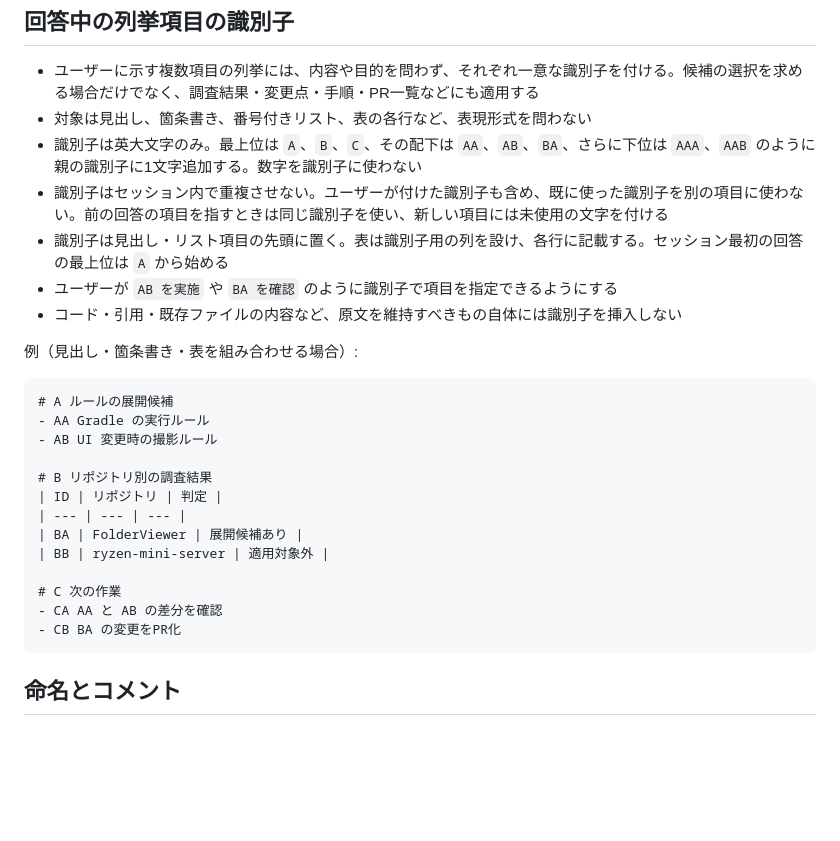
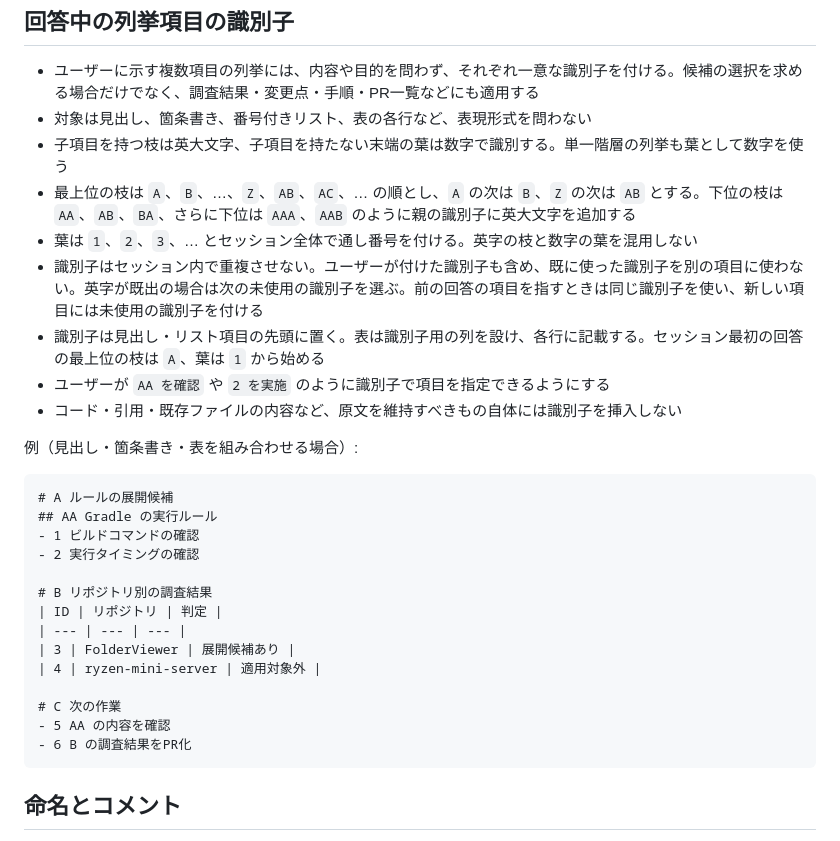
Before and after one commit to matsudamper/slack-emoji-builder, a Markdown page: AGENTS.md, the part around the change. Rendered like a GitHub page; blank space fills up the shorter version.

Commit message:
列挙項目の識別子を枝の英字と葉の数字に統一 (#77)

````diff
--- a/AGENTS.md
+++ b/AGENTS.md
@@ -25,28 +25,31 @@ find src -type f -name '*.js' -print0 | xargs -0 -r -n1 node --check
 ## 回答中の列挙項目の識別子
 - ユーザーに示す複数項目の列挙には、内容や目的を問わず、それぞれ一意な識別子を付ける。候補の選択を求める場合だけでなく、調査結果・変更点・手順・PR一覧などにも適用する
 - 対象は見出し、箇条書き、番号付きリスト、表の各行など、表現形式を問わない
-- 識別子は英大文字のみ。最上位は `A`、`B`、`C`、その配下は `AA`、`AB`、`BA`、さらに下位は `AAA`、`AAB` のように親の識別子に1文字追加する。数字を識別子に使わない
-- 識別子はセッション内で重複させない。ユーザーが付けた識別子も含め、既に使った識別子を別の項目に使わない。前の回答の項目を指すときは同じ識別子を使い、新しい項目には未使用の文字を付ける
-- 識別子は見出し・リスト項目の先頭に置く。表は識別子用の列を設け、各行に記載する。セッション最初の回答の最上位は `A` から始める
-- ユーザーが `AB を実施` や `BA を確認` のように識別子で項目を指定できるようにする
+- 子項目を持つ枝は英大文字、子項目を持たない末端の葉は数字で識別する。単一階層の列挙も葉として数字を使う
+- 最上位の枝は `A`、`B`、…、`Z`、`AB`、`AC`、… の順とし、`A` の次は `B`、`Z` の次は `AB` とする。下位の枝は `AA`、`AB`、`BA`、さらに下位は `AAA`、`AAB` のように親の識別子に英大文字を追加する
+- 葉は `1`、`2`、`3`、… とセッション全体で通し番号を付ける。英字の枝と数字の葉を混用しない
+- 識別子はセッション内で重複させない。ユーザーが付けた識別子も含め、既に使った識別子を別の項目に使わない。英字が既出の場合は次の未使用の識別子を選ぶ。前の回答の項目を指すときは同じ識別子を使い、新しい項目には未使用の識別子を付ける
+- 識別子は見出し・リスト項目の先頭に置く。表は識別子用の列を設け、各行に記載する。セッション最初の回答の最上位の枝は `A`、葉は `1` から始める
+- ユーザーが `AA を確認` や `2 を実施` のように識別子で項目を指定できるようにする
 - コード・引用・既存ファイルの内容など、原文を維持すべきもの自体には識別子を挿入しない
 
 例（見出し・箇条書き・表を組み合わせる場合）:
 
 ```markdown
 # A ルールの展開候補
-- AA Gradle の実行ルール
-- AB UI 変更時の撮影ルール
+## AA Gradle の実行ルール
+- 1 ビルドコマンドの確認
+- 2 実行タイミングの確認
 
 # B リポジトリ別の調査結果
 | ID | リポジトリ | 判定 |
 | --- | --- | --- |
-| BA | FolderViewer | 展開候補あり |
-| BB | ryzen-mini-server | 適用対象外 |
+| 3 | FolderViewer | 展開候補あり |
+| 4 | ryzen-mini-server | 適用対象外 |
 
 # C 次の作業
-- CA AA と AB の差分を確認
-- CB BA の変更をPR化
+- 5 AA の内容を確認
+- 6 B の調査結果をPR化
 ```
 
 ## 命名とコメント
````
